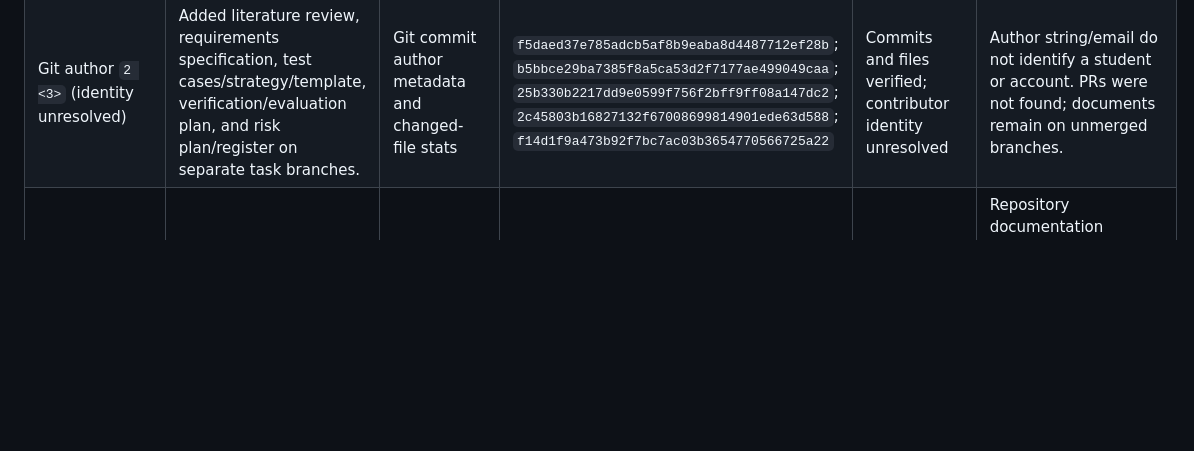
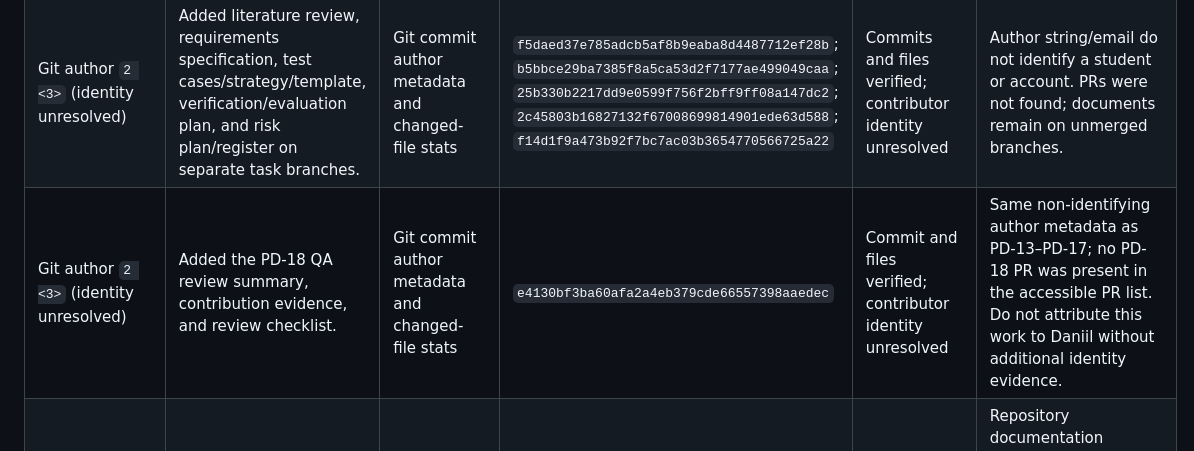
Before and after one commit to Rumm1/Flowentra-diploma-crm-ai, a Markdown page: plans/Contribution_Evidence.md, the part around the change. GitHub-like rendering; blank space fills up the shorter version.

Commit message:
docs(qa): add PD-13 to PD-18 final audit report
Co-authored-by: Copilot <223556219+Copilot@users.noreply.github.com>

```diff
--- a/plans/Contribution_Evidence.md
+++ b/plans/Contribution_Evidence.md
@@ -19,6 +19,7 @@ The PD-13–PD-17 task prompts assign responsibility for those QA deliverables t
 |---|---|---|---|---|---|
 | Daniil Khvan | QA task responsibility for PD-13 through PD-18 was supplied in the respective task briefs. | Task assignment; not Git authorship evidence | PD-13 `f5daed37e785adcb5af8b9eaba8d4487712ef28b`; PD-14 `b5bbce29ba7385f8a5ca53d2f7177ae499049caa`; PD-15 `25b330b2217dd9e0599f756f2bff9ff08a147dc2`; PD-16 `2c45803b16827132f67008699814901ede63d588`; PD-17 `f14d1f9a473b92f7bc7ac03b3654770566725a22` | Assignment verified from task instructions; commit attribution not established | All five commits list author `2 <3>`; no PD-13–PD-17 PR is present in the accessible PR list. Do not credit these artifacts to Daniil without identity evidence. |
 | Git author `2 <3>` (identity unresolved) | Added literature review, requirements specification, test cases/strategy/template, verification/evaluation plan, and risk plan/register on separate task branches. | Git commit author metadata and changed-file stats | `f5daed37e785adcb5af8b9eaba8d4487712ef28b`; `b5bbce29ba7385f8a5ca53d2f7177ae499049caa`; `25b330b2217dd9e0599f756f2bff9ff08a147dc2`; `2c45803b16827132f67008699814901ede63d588`; `f14d1f9a473b92f7bc7ac03b3654770566725a22` | Commits and files verified; contributor identity unresolved | Author string/email do not identify a student or account. PRs were not found; documents remain on unmerged branches. |
+| Git author `2 <3>` (identity unresolved) | Added the PD-18 QA review summary, contribution evidence, and review checklist. | Git commit author metadata and changed-file stats | `e4130bf3ba60afa2a4eb379cde66557398aaedec` | Commit and files verified; contributor identity unresolved | Same non-identifying author metadata as PD-13–PD-17; no PD-18 PR was present in the accessible PR list. Do not attribute this work to Daniil without additional identity evidence. |
 | GitHub user `Rumm1` | Authored PRs #1–#6 covering proposal, technology comparison, architecture, API/backend design, AI design, and repository-readiness documentation. | GitHub PR author, changed-file metadata, merge state; relevant Git commit metadata | [PR #1](https://github.com/Rumm1/Flowentra-diploma-crm-ai/pull/1), [PR #2](https://github.com/Rumm1/Flowentra-diploma-crm-ai/pull/2), [PR #3](https://github.com/Rumm1/Flowentra-diploma-crm-ai/pull/3), [PR #4](https://github.com/Rumm1/Flowentra-diploma-crm-ai/pull/4), [PR #5](https://github.com/Rumm1/Flowentra-diploma-crm-ai/pull/5), [PR #6](https://github.com/Rumm1/Flowentra-diploma-crm-ai/pull/6) | Account-level PR authorship and merged status verified | Repository documentation associates `Rumm1` with Aitzhan Iliyas, and sampled Git commits show `Iliyas Aitzhan`; this review does not independently authenticate the real-world identity or assign a percentage. PR descriptions say independent review was pending; see the QA review summary. |
 | Git author `Iliyas Aitzhan` / GitHub user `Rumm1` | PD-01 initial proposal and follow-up clarification; PD-06 link correction. | Git author metadata and PR #1/#6 descriptions | `754ccad48a0c838569673f053a5915f71250de18`; `fc1c5db473620a21e64a59db38b9ac0e72ae4ef9`; `6052d3c0f3f9f87224881ae58e05d8e3ce74f327`; [PR #1](https://github.com/Rumm1/Flowentra-diploma-crm-ai/pull/1), [PR #6](https://github.com/Rumm1/Flowentra-diploma-crm-ai/pull/6) | Commit authorship and PR references verified | Account-to-person mapping is reported as repository documentation, not independently verified identity. These are design/readiness artifacts, not application implementation. |
 | GitHub user `aibagalmbekov-alt` | Added PD-08 interview guide, note template, and simulated interview summary. | Git commit author and open PR metadata; file contents | Commit `88e4fc82e3369bcae586d12828f1dcc10e34b22e`; [PR #7](https://github.com/Rumm1/Flowentra-diploma-crm-ai/pull/7) | Account-level authorship and files verified; PR open | Summary states four fictional simulations and zero real respondents. This is not evidence of fieldwork, user validation, or supervisor feedback. No PR review/checks were found at inspection time. |
```
Also changed, not shown: docs/QA_Final_Audit_Report.md (added, +172 -0 lines).
